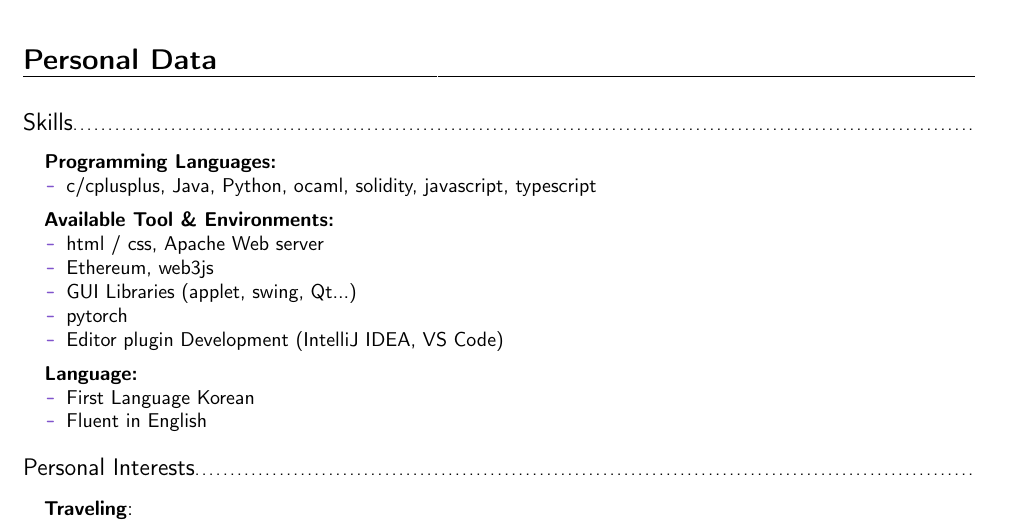
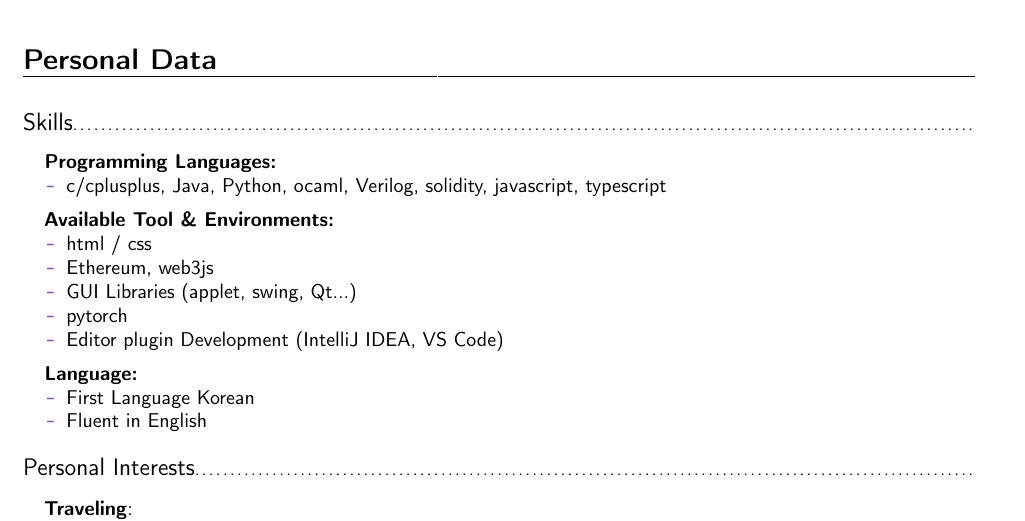
Before and after one commit to hj-n/cv, a LaTeX CV (cv.tex): part of page 2 of 3, cut so that both start at the same text. Compiled offline with pdfLaTeX.

Commit message:
typo revised

```diff
--- a/cv.tex
+++ b/cv.tex
@@ -262,12 +262,12 @@
 
 \item \textbf{Programming Languages:}
 \begin{itemize}
-    \item c/cplusplus, Java, Python, ocaml, solidity, javascript, typescript
+    \item c/cplusplus, Java, Python, ocaml, Verilog, solidity, javascript, typescript
 \end{itemize}
 \vspace{5pt}
 \item \textbf{Available Tool \& Environments: }
 \begin{itemize}
-    \item html / css, Apache Web server
+    \item html / css
     \item Ethereum, web3js
     \item GUI Libraries (applet, swing, Qt...)
     \item pytorch
```
Also changed, not shown: cv.pdf.
